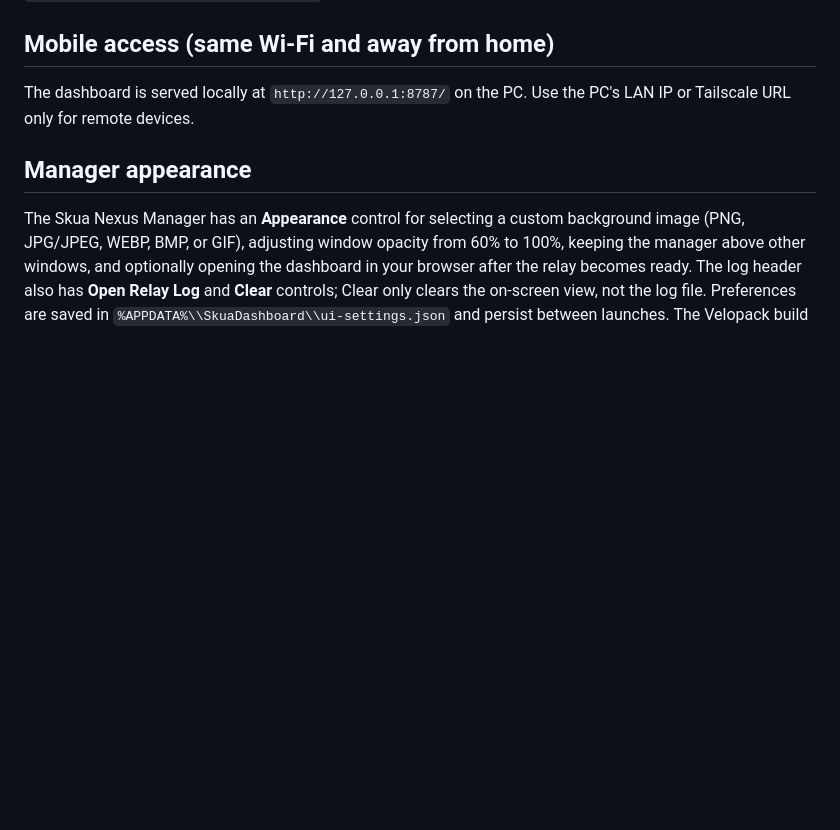
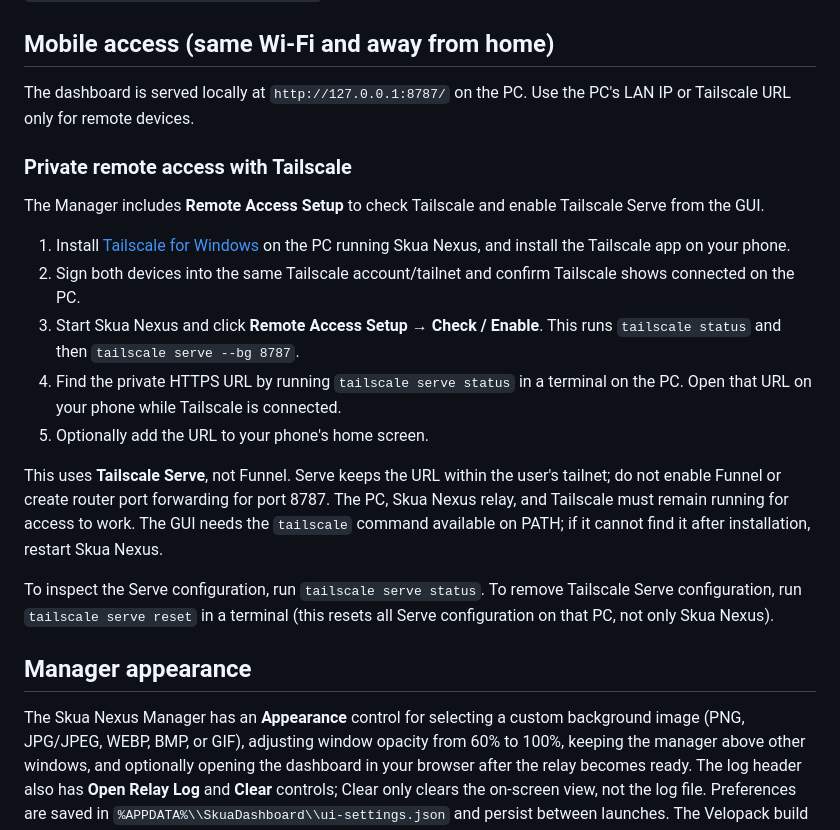
Before and after one commit to wtffidy/Skua-Nexus, a Markdown page: README.md, the part around the change. Drawn GitHub-style; blank space fills up the shorter version.

Commit message:
Document GUI Tailscale remote access setup

```diff
--- a/README.md
+++ b/README.md
@@ -101,6 +101,20 @@ Use a long, private Wi-Fi password and do not forward port 8787 on your router.
 
 The dashboard is served locally at `http://127.0.0.1:8787/` on the PC. Use the PC's LAN IP or Tailscale URL only for remote devices.
 
+### Private remote access with Tailscale
+
+The Manager includes **Remote Access Setup** to check Tailscale and enable Tailscale Serve from the GUI.
+
+1. Install [Tailscale for Windows](https://tailscale.com/download/windows) on the PC running Skua Nexus, and install the Tailscale app on your phone.
+2. Sign both devices into the same Tailscale account/tailnet and confirm Tailscale shows connected on the PC.
+3. Start Skua Nexus and click **Remote Access Setup → Check / Enable**. This runs `tailscale status` and then `tailscale serve --bg 8787`.
+4. Find the private HTTPS URL by running `tailscale serve status` in a terminal on the PC. Open that URL on your phone while Tailscale is connected.
+5. Optionally add the URL to your phone's home screen.
+
+This uses **Tailscale Serve**, not Funnel. Serve keeps the URL within the user's tailnet; do not enable Funnel or create router port forwarding for port 8787. The PC, Skua Nexus relay, and Tailscale must remain running for access to work. The GUI needs the `tailscale` command available on PATH; if it cannot find it after installation, restart Skua Nexus.
+
+To inspect the Serve configuration, run `tailscale serve status`. To remove Tailscale Serve configuration, run `tailscale serve reset` in a terminal (this resets all Serve configuration on that PC, not only Skua Nexus).
+
 ## Manager appearance
 
 The Skua Nexus Manager has an **Appearance** control for selecting a custom background image (PNG, JPG/JPEG, WEBP, BMP, or GIF), adjusting window opacity from 60% to 100%, keeping the manager above other windows, and optionally opening the dashboard in your browser after the relay becomes ready. The log header also has **Open Relay Log** and **Clear** controls; Clear only clears the on-screen view, not the log file. Preferences are saved in `%APPDATA%\\SkuaDashboard\\ui-settings.json` and persist between launches. The Velopack build script installs Pillow when needed so the packaged manager can load common image formats.
```
